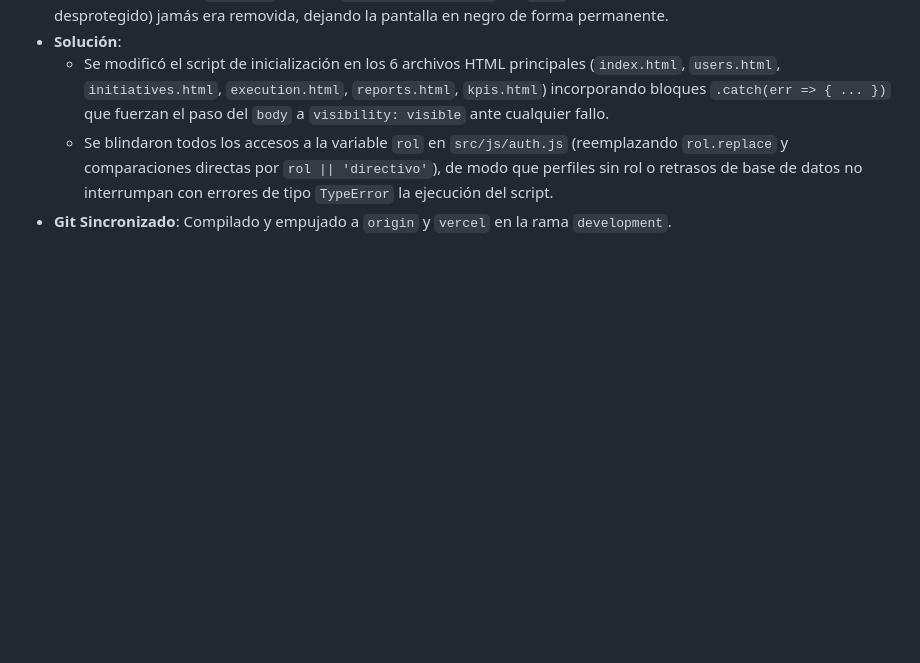
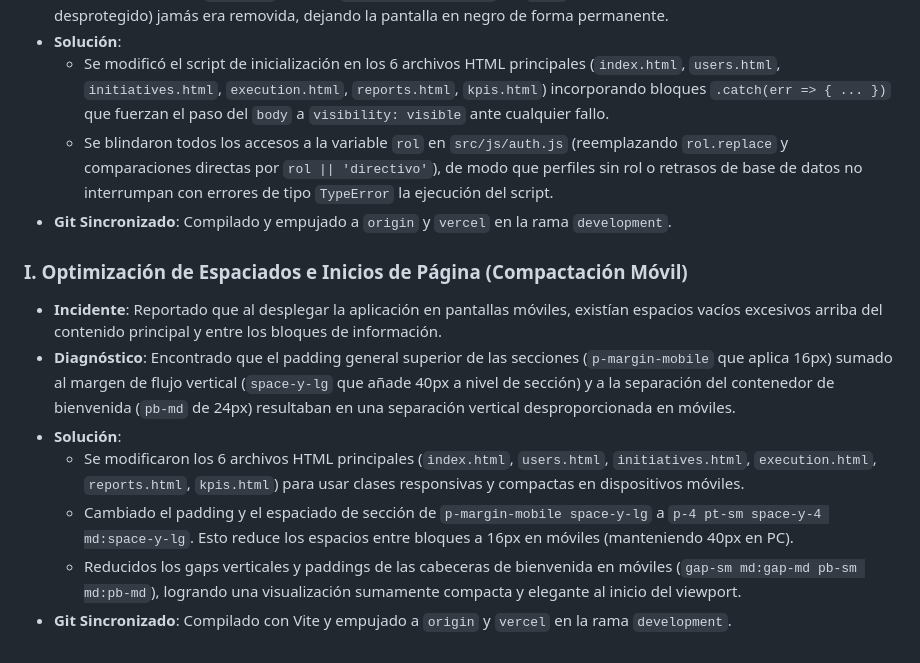
Before and after one commit to administradordatos-mtc/Ahorros_La_Carolina, a Markdown page: memoria.md, the part around the change. GitHub-like rendering; blank space fills up the shorter version.

Commit message:
docs: registrar optimizaciones de espaciado movil en memoria.md

```diff
--- a/memoria.md
+++ b/memoria.md
@@ -146,3 +146,12 @@ Este documento contiene el registro de todo el trabajo, depuración, optimizaci
   * Se modificó el script de inicialización en los 6 archivos HTML principales (`index.html`, `users.html`, `initiatives.html`, `execution.html`, `reports.html`, `kpis.html`) incorporando bloques `.catch(err => { ... })` que fuerzan el paso del `body` a `visibility: visible` ante cualquier fallo.
   * Se blindaron todos los accesos a la variable `rol` en `src/js/auth.js` (reemplazando `rol.replace` y comparaciones directas por `rol || 'directivo'`), de modo que perfiles sin rol o retrasos de base de datos no interrumpan con errores de tipo `TypeError` la ejecución del script.
 * **Git Sincronizado**: Compilado y empujado a `origin` y `vercel` en la rama `development`.
+
+### I. Optimización de Espaciados e Inicios de Página (Compactación Móvil)
+* **Incidente**: Reportado que al desplegar la aplicación en pantallas móviles, existían espacios vacíos excesivos arriba del contenido principal y entre los bloques de información.
+* **Diagnóstico**: Encontrado que el padding general superior de las secciones (`p-margin-mobile` que aplica 16px) sumado al margen de flujo vertical (`space-y-lg` que añade 40px a nivel de sección) y a la separación del contenedor de bienvenida (`pb-md` de 24px) resultaban en una separación vertical desproporcionada en móviles.
+* **Solución**:
+  * Se modificaron los 6 archivos HTML principales (`index.html`, `users.html`, `initiatives.html`, `execution.html`, `reports.html`, `kpis.html`) para usar clases responsivas y compactas en dispositivos móviles.
+  * Cambiado el padding y el espaciado de sección de `p-margin-mobile space-y-lg` a `p-4 pt-sm space-y-4 md:space-y-lg`. Esto reduce los espacios entre bloques a 16px en móviles (manteniendo 40px en PC).
+  * Reducidos los gaps verticales y paddings de las cabeceras de bienvenida en móviles (`gap-sm md:gap-md pb-sm md:pb-md`), logrando una visualización sumamente compacta y elegante al inicio del viewport.
+* **Git Sincronizado**: Compilado con Vite y empujado a `origin` y `vercel` en la rama `development`.
```
